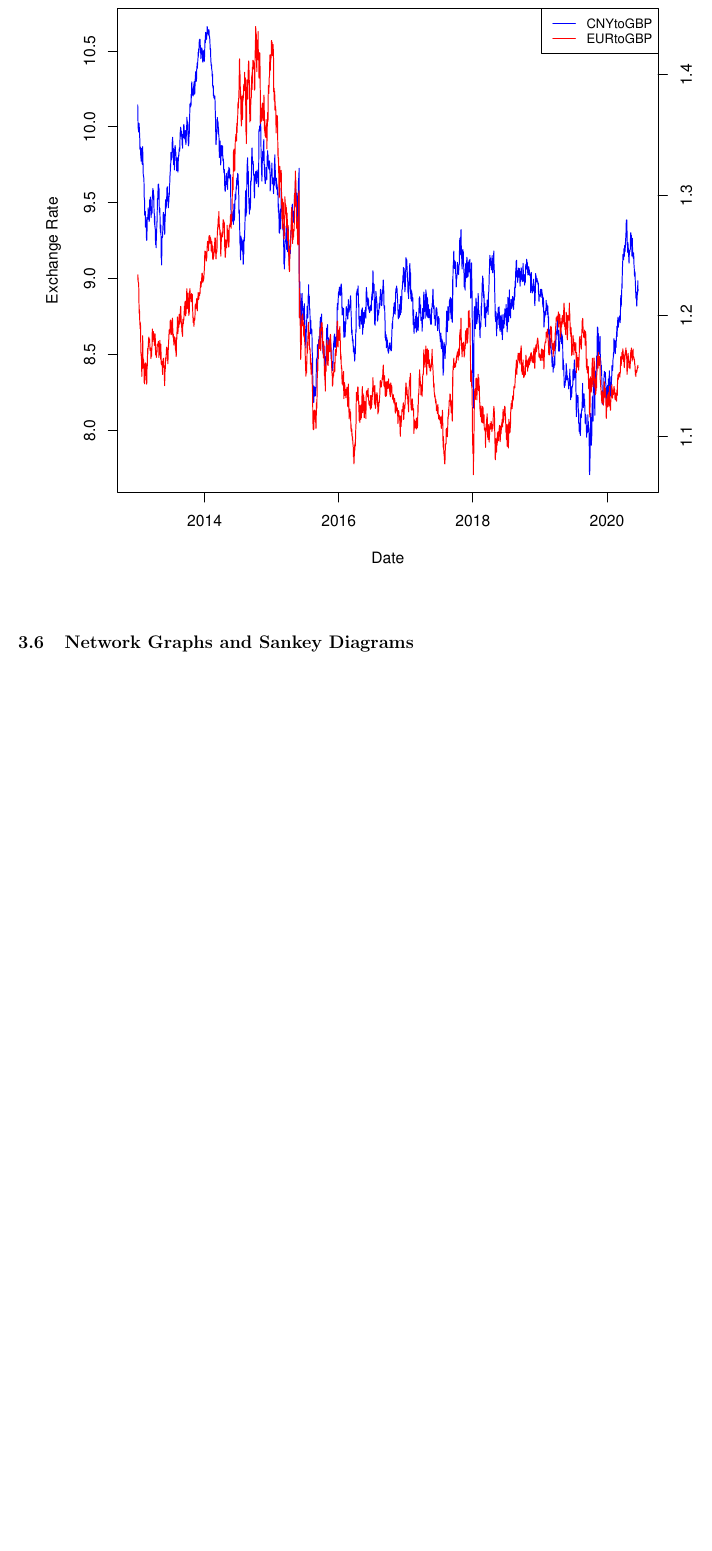
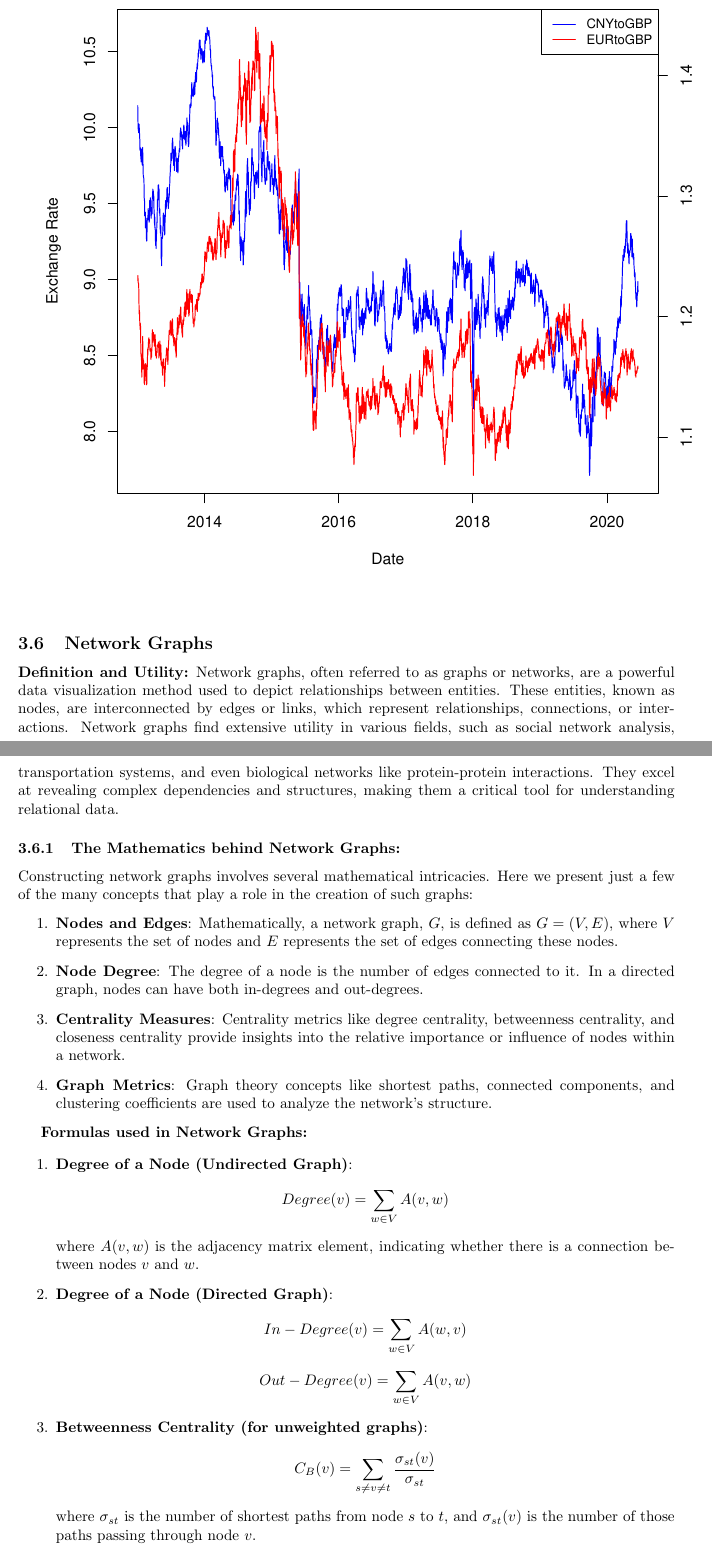
Before and after one commit to Qinqing-Li/Data-Visualisation-Project, a LaTeX document (main_file.tex): part of page 35 of 36 before the commit and two parts of pages 34 and 35 of 36 after it, the two joined at a grey line, cut so that both start at the same text, the shorter picture padded with empty space. The pictures show the PDF file main_file.pdf that the author committed with the source.

Commit message:
Network graphs started

```diff
--- a/main_file.tex
+++ b/main_file.tex
@@ -737,4 +738,37 @@ If we want to display two different time series that measure two different quant
 \end{knitrout}
 
 
-\subsection{Network Graphs and Sankey Diagrams}
+\subsection{Network Graphs}
+\textbf{Definition and Utility:}
+Network graphs, often referred to as graphs or networks, are a powerful data visualization method used to depict relationships between entities. These entities, known as nodes, are interconnected by edges or links, which represent relationships, connections, or interactions. Network graphs find extensive utility in various fields, such as social network analysis, transportation systems, and even biological networks like protein-protein interactions. They excel at revealing complex dependencies and structures, making them a critical tool for understanding relational data.
+
+\subsubsection{The Mathematics behind Network Graphs:}
+Constructing network graphs involves several mathematical intricacies. Here we present just a few of the many concepts that play a role in the creation of such graphs:
+\begin{enumerate}
+\item \textbf{Nodes and Edges}: Mathematically, a network graph, \(G\), is defined as \(G = (V, E)\), where \(V\) represents the set of nodes and \(E\) represents the set of edges connecting these nodes.
+\item \textbf{Node Degree}: The degree of a node is the number of edges connected to it. In a directed graph, nodes can have both in-degrees and out-degrees.
+\item \textbf{Centrality Measures}: Centrality metrics like degree centrality, betweenness centrality, and closeness centrality provide insights into the relative importance or influence of nodes within a network.
+\item \textbf{Graph Metrics}: Graph theory concepts like shortest paths, connected components, and clustering coefficients are used to analyze the network's structure.
+\end{enumerate}
+
+\textbf{Formulas used in Network Graphs:}
+
+\begin{enumerate}
+\item \textbf{Degree of a Node (Undirected Graph)}:
+\[
+\text{Degree}(v) = \sum_{w \in V} A(v, w)
+\]
+where \(A(v, w)\) is the adjacency matrix element, indicating whether there is a connection between nodes \(v\) and \(w\).
+\item \textbf{Degree of a Node (Directed Graph)}:
+\[
+\text{In-Degree}(v) = \sum_{w \in V} A(w, v)
+\]
+\[
+\text{Out-Degree}(v) = \sum_{w \in V} A(v, w)
+\]
+\item \textbf{Betweenness Centrality (for unweighted graphs)}:
+\[
+C_B(v) = \sum_{s \neq v \neq t} \frac{\sigma_{st}(v)}{\sigma_{st}}
+\]
+where \(\sigma_{st}\) is the number of shortest paths from node \(s\) to \(t\), and \(\sigma_{st}(v)\) is the number of those paths passing through node \(v\).
+\end{enumerate}
```
Also changed, not shown: main_file-concordance.tex (+2 -2 lines), figure/buble-plot-chunk-1.pdf, figure/fire-by-months-fy13-22-1.pdf, figure/my_plot1-1.pdf, figure/my_plot2-1.pdf, figure/my_plot3-1.pdf, figure/my_plot4-1.pdf, figure/plot-chunk-1.pdf, figure/scatter-plot-chunk-1.pdf, figure/spacetime-fy22-1.pdf, figure/unnamed-chunk-1-1.pdf, figure/unnamed-chunk-2-1.pdf, figure/unnamed-chunk-4-1.pdf, main_file.pdf, 1 more files, 4 other files.
